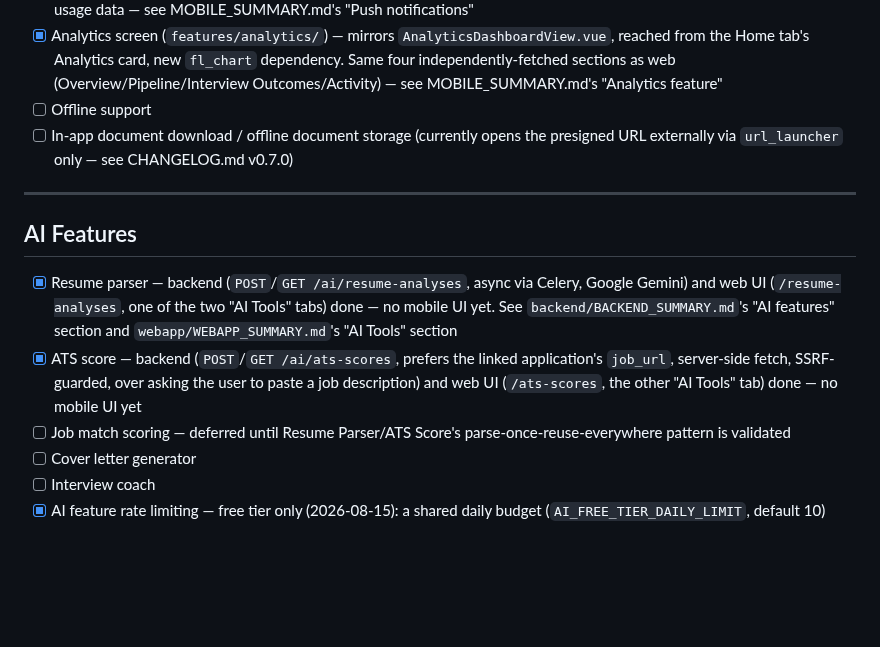
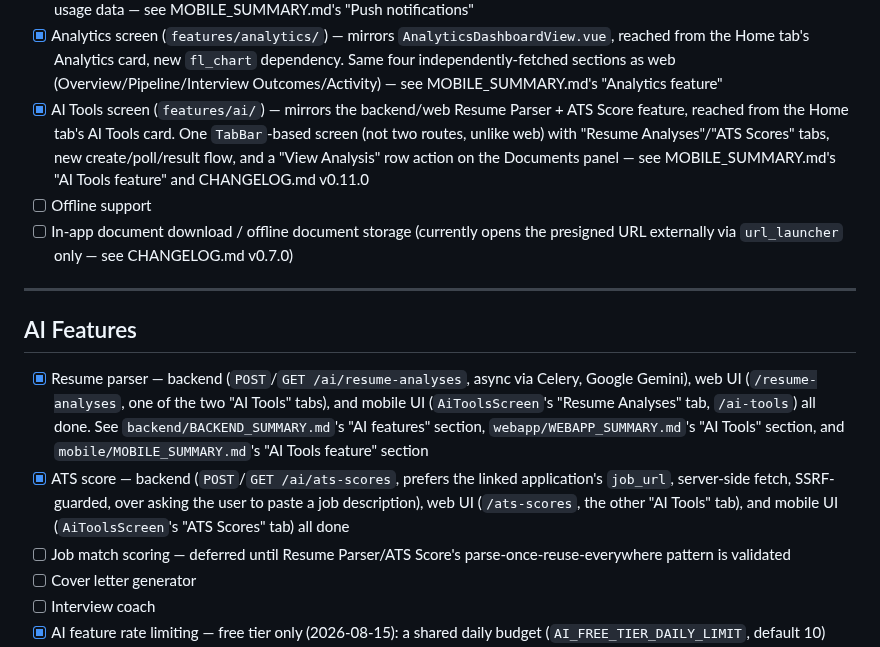
Before and after one commit to danielnguyen982301/lwkapply, a Markdown page: TODO.md, the part around the change. GitHub-like rendering; blank space fills up the shorter version.

Commit message:
docs: Update TODO.md

```diff
--- a/TODO.md
+++ b/TODO.md
@@ -289,6 +289,12 @@ WEBAPP_SUMMARY.md's "Known gap" section. Worth a dedicated pass.
       card, new `fl_chart` dependency. Same four independently-fetched
       sections as web (Overview/Pipeline/Interview Outcomes/Activity) —
       see MOBILE_SUMMARY.md's "Analytics feature"
+- [x] AI Tools screen (`features/ai/`) — mirrors the backend/web Resume
+      Parser + ATS Score feature, reached from the Home tab's AI Tools
+      card. One `TabBar`-based screen (not two routes, unlike web) with
+      "Resume Analyses"/"ATS Scores" tabs, new create/poll/result flow,
+      and a "View Analysis" row action on the Documents panel — see
+      MOBILE_SUMMARY.md's "AI Tools feature" and CHANGELOG.md v0.11.0
 - [ ] Offline support
 - [ ] In-app document download / offline document storage (currently
       opens the presigned URL externally via `url_launcher` only — see
@@ -299,14 +305,17 @@ WEBAPP_SUMMARY.md's "Known gap" section. Worth a dedicated pass.
 ## AI Features
 
 - [x] Resume parser — backend (`POST`/`GET /ai/resume-analyses`, async via
-      Celery, Google Gemini) and web UI (`/resume-analyses`, one of the
-      two "AI Tools" tabs) done — no mobile UI yet. See
-      `backend/BACKEND_SUMMARY.md`'s "AI features" section and
-      `webapp/WEBAPP_SUMMARY.md`'s "AI Tools" section
+      Celery, Google Gemini), web UI (`/resume-analyses`, one of the two
+      "AI Tools" tabs), and mobile UI (`AiToolsScreen`'s "Resume
+      Analyses" tab, `/ai-tools`) all done. See
+      `backend/BACKEND_SUMMARY.md`'s "AI features" section,
+      `webapp/WEBAPP_SUMMARY.md`'s "AI Tools" section, and
+      `mobile/MOBILE_SUMMARY.md`'s "AI Tools feature" section
 - [x] ATS score — backend (`POST`/`GET /ai/ats-scores`, prefers the linked
       application's `job_url`, server-side fetch, SSRF-guarded, over
-      asking the user to paste a job description) and web UI
-      (`/ats-scores`, the other "AI Tools" tab) done — no mobile UI yet
+      asking the user to paste a job description), web UI (`/ats-scores`,
+      the other "AI Tools" tab), and mobile UI (`AiToolsScreen`'s "ATS
+      Scores" tab) all done
 - [ ] Job match scoring — deferred until Resume Parser/ATS Score's
       parse-once-reuse-everywhere pattern is validated
 - [ ] Cover letter generator
```
